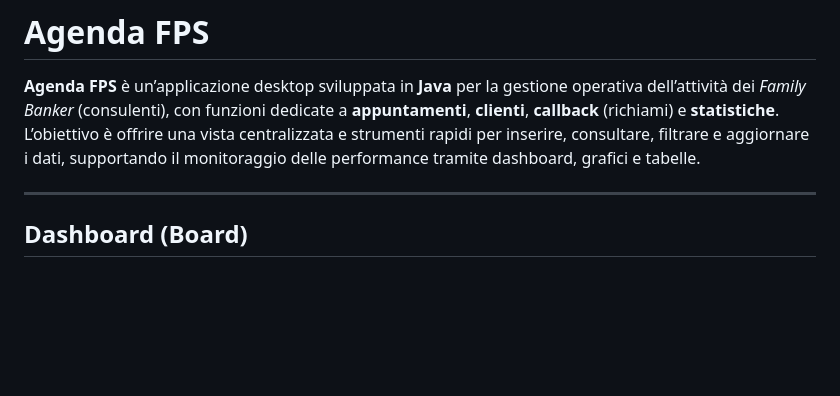
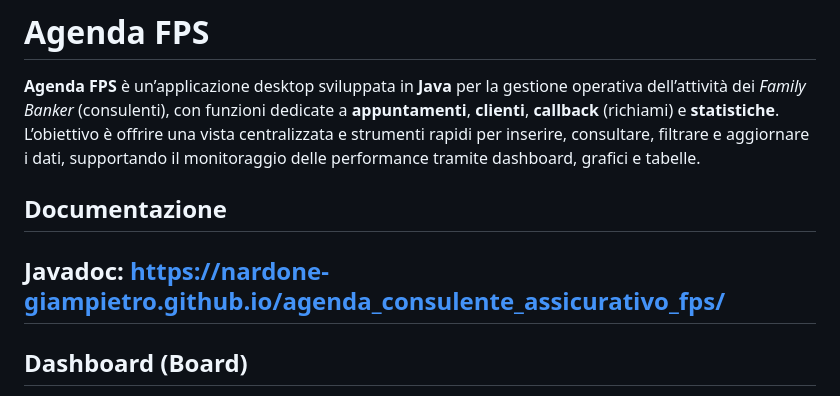
Before and after one commit to Nardone-Giampietro/agenda_consulente_assicurativo_fps, a Markdown page: README.md, the part around the change. GitHub-like rendering; blank space fills up the shorter version.

Commit message:
Add documentation section to README
Added documentation section with Javadoc link.

```diff
--- a/README.md
+++ b/README.md
@@ -2,6 +2,8 @@
 
 **Agenda FPS** è un’applicazione desktop sviluppata in **Java** per la gestione operativa dell’attività dei *Family Banker* (consulenti), con funzioni dedicate a **appuntamenti**, **clienti**, **callback** (richiami) e **statistiche**. L’obiettivo è offrire una vista centralizzata e strumenti rapidi per inserire, consultare, filtrare e aggiornare i dati, supportando il monitoraggio delle performance tramite dashboard, grafici e tabelle.
 
+## Documentazione
+Javadoc: https://nardone-giampietro.github.io/agenda_consulente_assicurativo_fps/
 ---
 
 ## Dashboard (Board)
```
